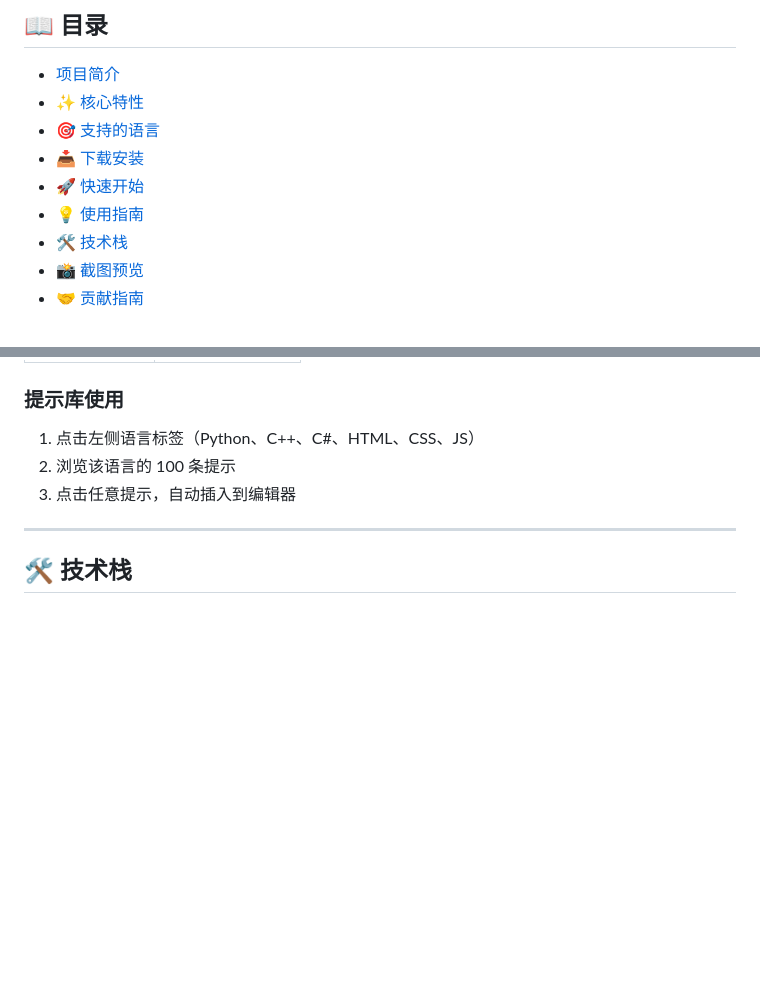
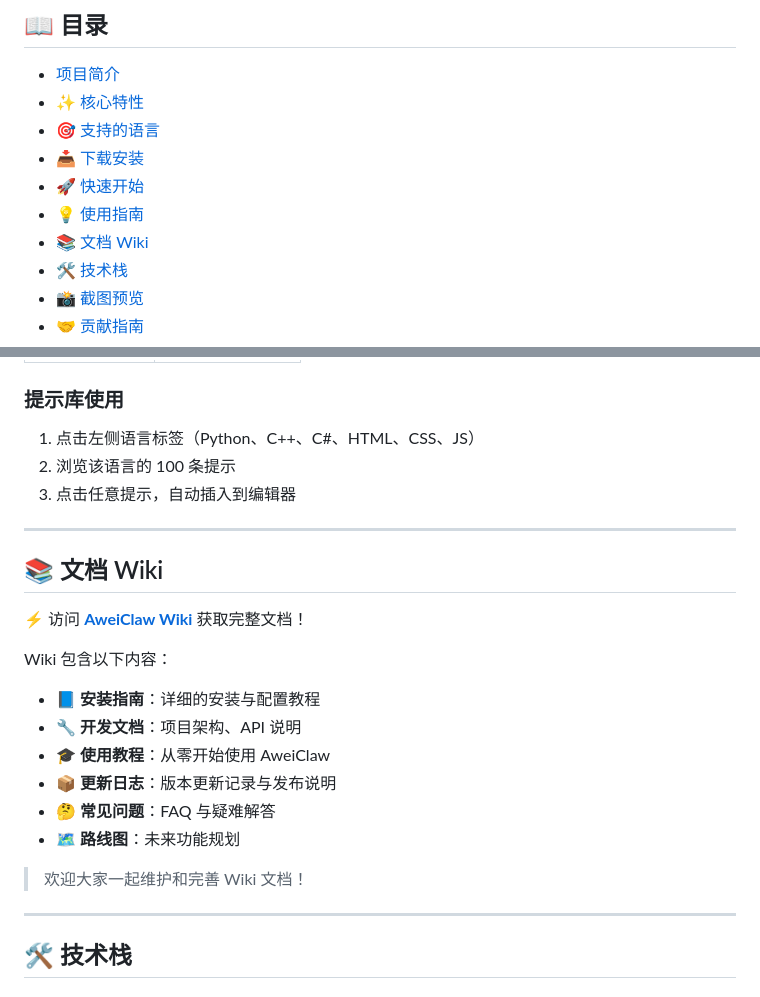
Before and after one commit to fox12387/Awei-claw, a Markdown page: README.md, 2 parts joined by grey strips. GitHub-like rendering; blank space fills up the shorter version.

Commit message:
README.md
An AI that can assist you in consulting issues, writing code, generating materials, and creating software websites. It was developed by Awei Studio.

```diff
--- a/README.md
+++ b/README.md
@@ -22,6 +21,7 @@
 - [📥 下载安装](#下载安装)
 - [🚀 快速开始](#快速开始)
 - [💡 使用指南](#使用指南)
+- [📚 文档 Wiki](#文档-wiki)
 - [🛠️ 技术栈](#技术栈)
 - [📸 截图预览](#截图预览)
 - [🤝 贡献指南](#贡献指南)
@@ -156,6 +156,23 @@ dotnet run
 
 ---
 
+## 📚 文档 Wiki
+
+⚡ 访问 **[AweiClaw Wiki](https://github.com/fox12387/Awei-claw/wiki)** 获取完整文档！
+
+Wiki 包含以下内容：
+
+- 📘 **安装指南**：详细的安装与配置教程
+- 🔧 **开发文档**：项目架构、API 说明
+- 🎓 **使用教程**：从零开始使用 AweiClaw
+- 📦 **更新日志**：版本更新记录与发布说明
+- 🤔 **常见问题**：FAQ 与疑难解答
+- 🗺️ **路线图**：未来功能规划
+
+> 欢迎大家一起维护和完善 Wiki 文档！
+
+---
+
 ## 🛠️ 技术栈
 
 ### 桌面版 (aweiclaw-launcher)
```
Also changed, not shown: other parts of README.md (+0 -8 lines).
